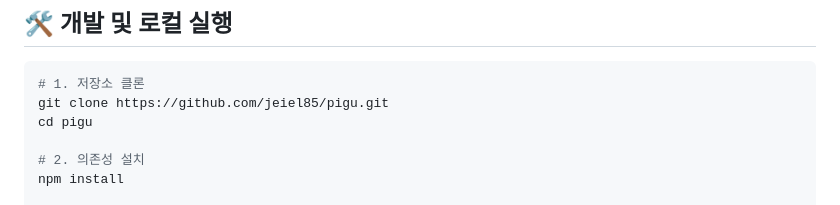
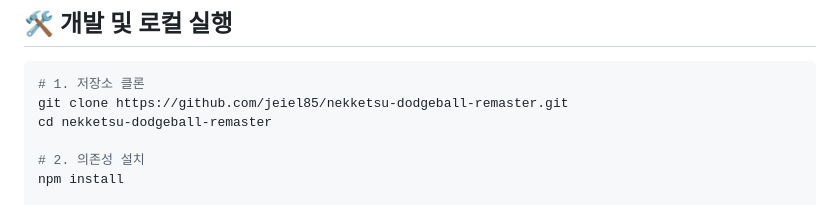
Before and after one commit to jeiel85/nekketsu-dodgeball-remaster, a Markdown page: README.md, the part around one of its changes. Drawn GitHub-style.

Commit message:
docs: update repo links to nekketsu-dodgeball-remaster

````diff
--- a/README.md
+++ b/README.md
@@ -92,8 +92,8 @@
 
 ```bash
 # 1. 저장소 클론
-git clone https://github.com/jeiel85/pigu.git
-cd pigu
+git clone https://github.com/jeiel85/nekketsu-dodgeball-remaster.git
+cd nekketsu-dodgeball-remaster
 
 # 2. 의존성 설치
 npm install
````
Also changed, not shown: other parts of README.md (+2 -2 lines).
